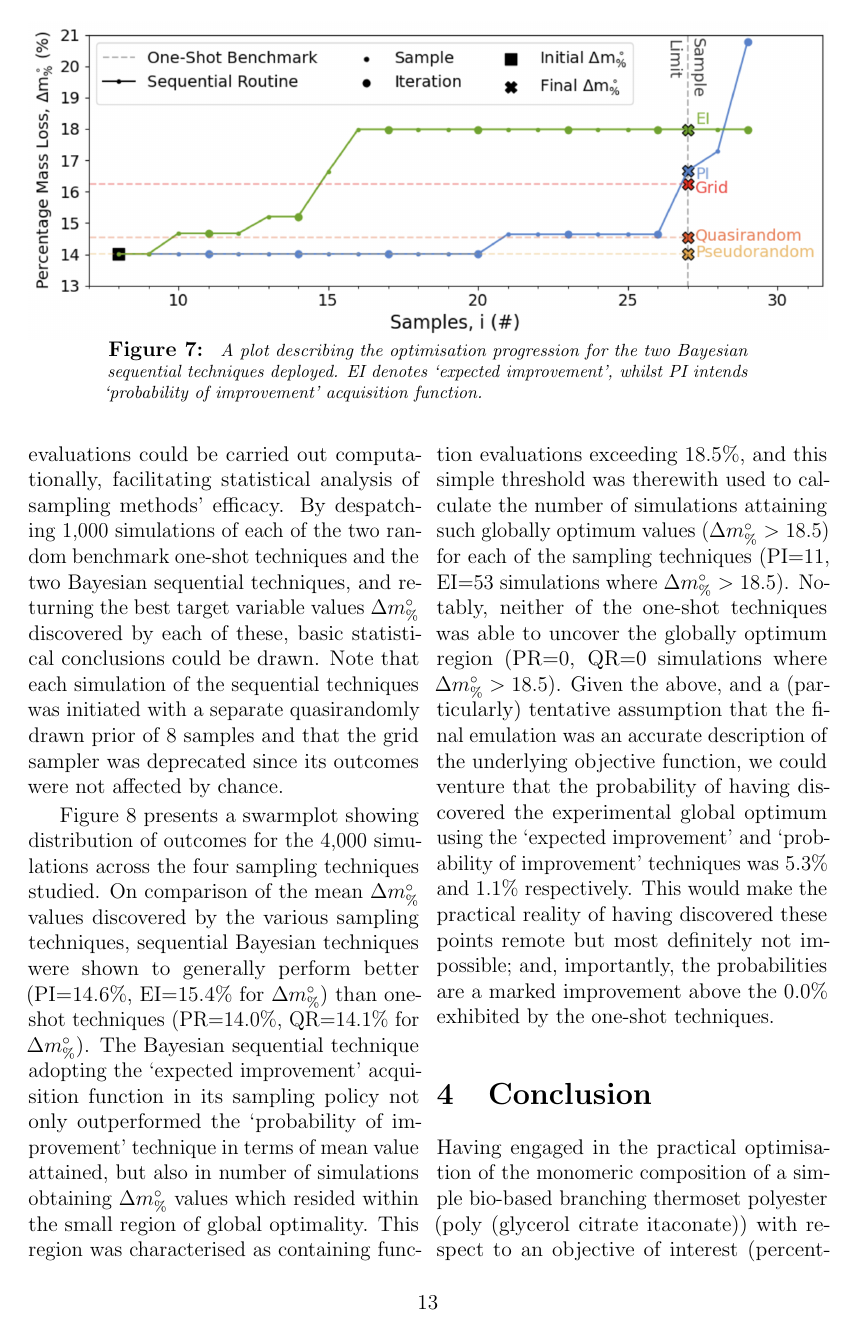
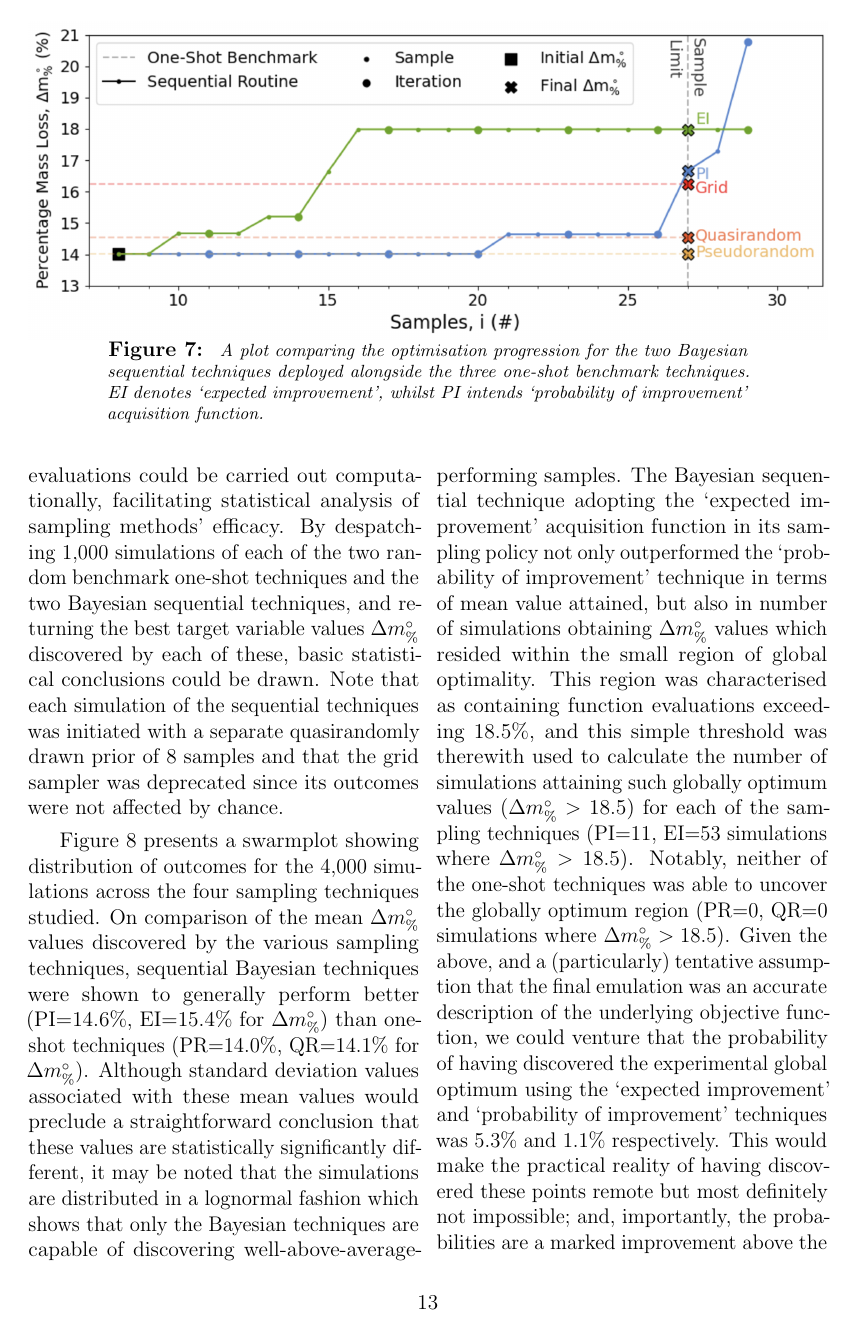
Before and after one commit to ThomasDodd97/UoC_Paper1, a LaTeX document (main.tex, which reads Sections/E1_Results.tex): page 13 of 17. Compiled offline with pdfLaTeX.

Commit message:
Conclusion and results notes addressed

```diff
--- a/Sections/E1_Results.tex
+++ b/Sections/E1_Results.tex
@@ -39,8 +39,9 @@ Note, that given the sequential samples available (\(p_{tot}-p_{init}=19\))
     \includegraphics[width=\textwidth]{ResultOverview.png}
     \captionof{figure}{
         \footnotesize{
-            A plot describing the optimisation progression for the two
-            Bayesian sequential techniques deployed.
+            A plot comparing the optimisation progression for the two
+            Bayesian sequential techniques deployed alongside the
+            three one-shot benchmark techniques.
             EI denotes `expected improvement', whilst PI intends
             `probability of improvement' acquisition function.
         }
@@ -145,6 +149,12 @@ On comparison of the mean \(\Delta m_{\%}^{\circ}\) values discovered by the
  generally perform better (PI=14.6\%, EI=15.4\% for
  \(\Delta m_{\%}^{\circ}\)) than one-shot techniques (PR=14.0\%,
  QR=14.1\% for \(\Delta m_{\%}^{\circ}\)).
+Although standard deviation values associated with these mean values would
+ preclude a straightforward conclusion that these values are statistically
+ significantly different, it may be noted that the simulations are
+ distributed in a lognormal fashion which shows that only the Bayesian
+ techniques are capable of discovering well-above-average-performing
+ samples.
 The Bayesian sequential technique adopting the `expected improvement'
  acquisition function in its sampling policy not only outperformed the
  `probability of improvement' technique in terms of mean value attained,
```
Also changed, not shown: main.bbl, main.pdf, Sections/E1_Results.tex (9 more changed lines), 5 other files.
